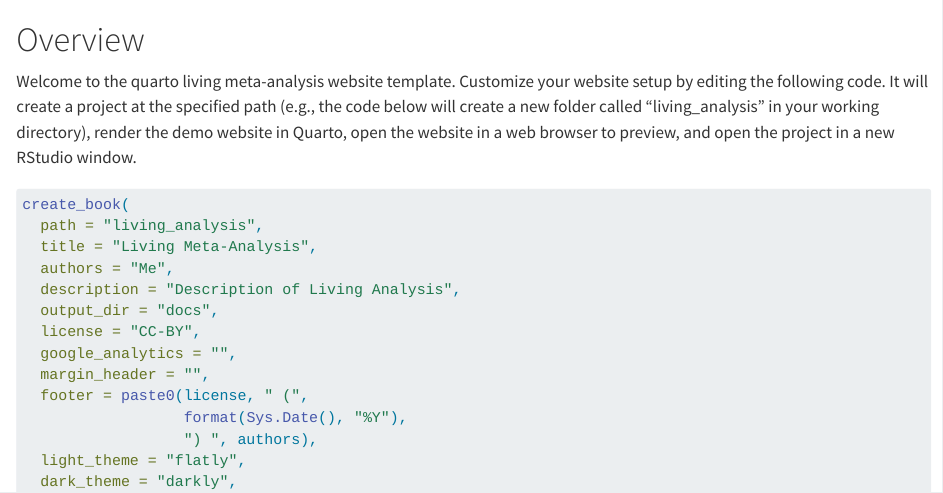
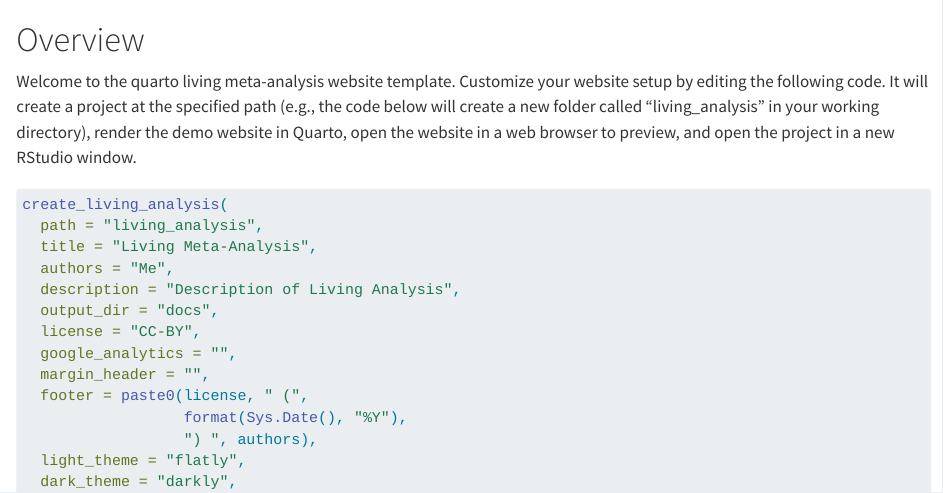
Before and after one commit to jamessteeleii/frankensteinR, a Quarto document (inst/quarto/index.qmd): the page in a window 1100 px wide, from its top. Rendered offline with R 4.5, knitr and Pandoc in place of Quarto, with nearby package versions.

Commit message:
Update index.qmd - create_living_analysis()

````diff
--- a/inst/quarto/index.qmd
+++ b/inst/quarto/index.qmd
@@ -3,7 +3,7 @@
 Welcome to the quarto living meta-analysis website template. Customize your website setup by editing the following code. It will create a project at the specified path (e.g., the code below will create a new folder called "living_analysis" in your working directory), render the demo website in Quarto, open the website in a web browser to preview, and open the project in a new RStudio window.
 
 ```{r, eval = FALSE}
-create_book(
+create_living_analysis(
   path = "living_analysis",
   title = "Living Meta-Analysis",
   authors = "Me",
````
